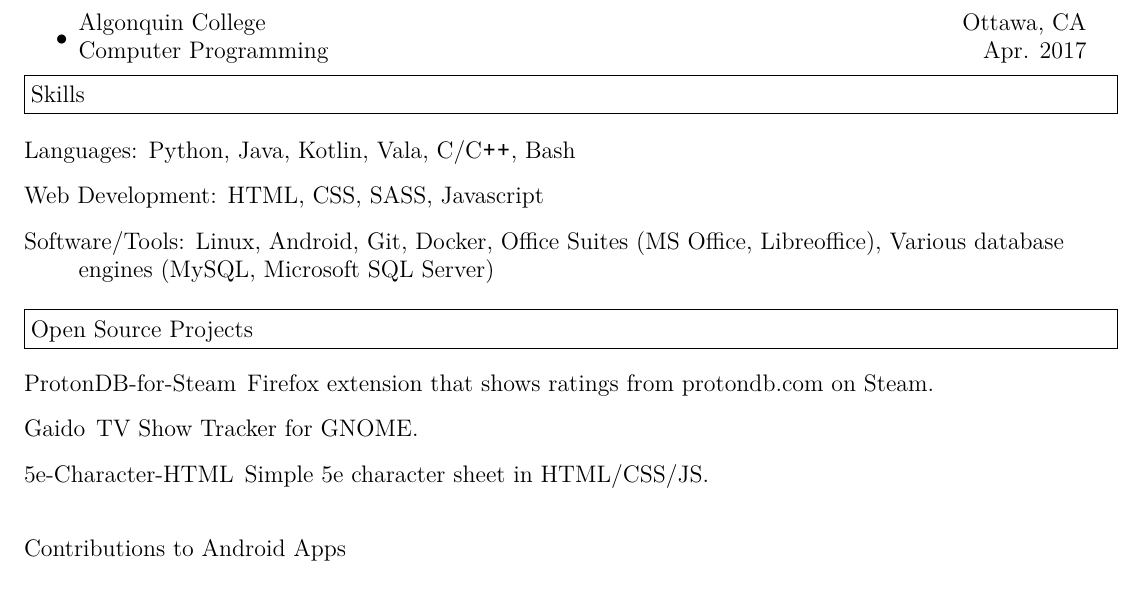
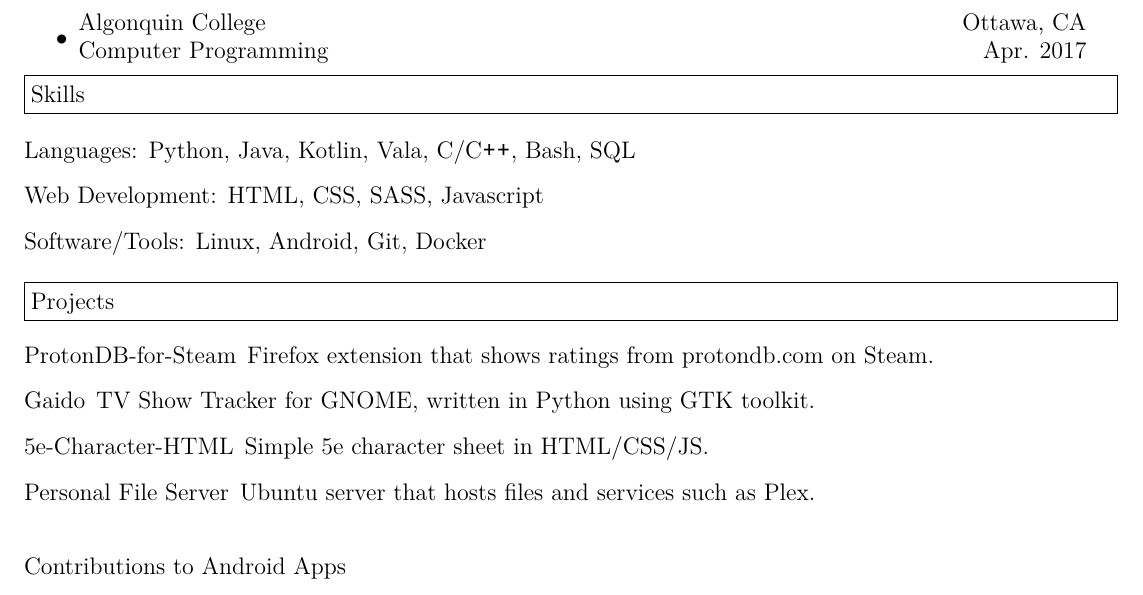
Before and after one commit to tryton-vanmeer/Resume, a LaTeX CV (resume.tex): part of the page, cut so that both start at the same text. Compiled offline with XeLaTeX.

Commit message:
Updated Resume.

```diff
--- a/resume.tex
+++ b/resume.tex
@@ -67,19 +67,20 @@ Ottawa, Canada & tryton-vanmeer.github.io\\
 
 \begin{description}
 \item[Languages:]
-Python, Java, Kotlin, Vala, C/C{}\verb!++!, Bash
+Python, Java, Kotlin, Vala, C/C{}\verb!++!, Bash, SQL
 \item[Web Development:]
 HTML, CSS, SASS, Javascript
 \item[Software/Tools:]
-Linux, Android, Git, Docker, Office Suites (MS Office, Libreoffice), Various database engines (MySQL, Microsoft SQL Server)
+Linux, Android, Git, Docker
 \end{description}
 
-\resheading{Open Source Projects}
+\resheading{Projects}
 
 \begin{description}
 \item[ProtonDB-for-Steam] Firefox extension that shows ratings from protondb.com on Steam.
-\item[Gaido] TV Show Tracker for GNOME.
+\item[Gaido] TV Show Tracker for GNOME, written in Python using GTK toolkit.
 \item[5e-Character-HTML] Simple 5e character sheet in HTML/CSS/JS.
+\item[Personal File Server] Ubuntu server that hosts files and services such as Plex.
 \break
 \item[Contributions to Android Apps]
 \item[\quad $\bullet$ Slide] Reddit browser for Android.
```
